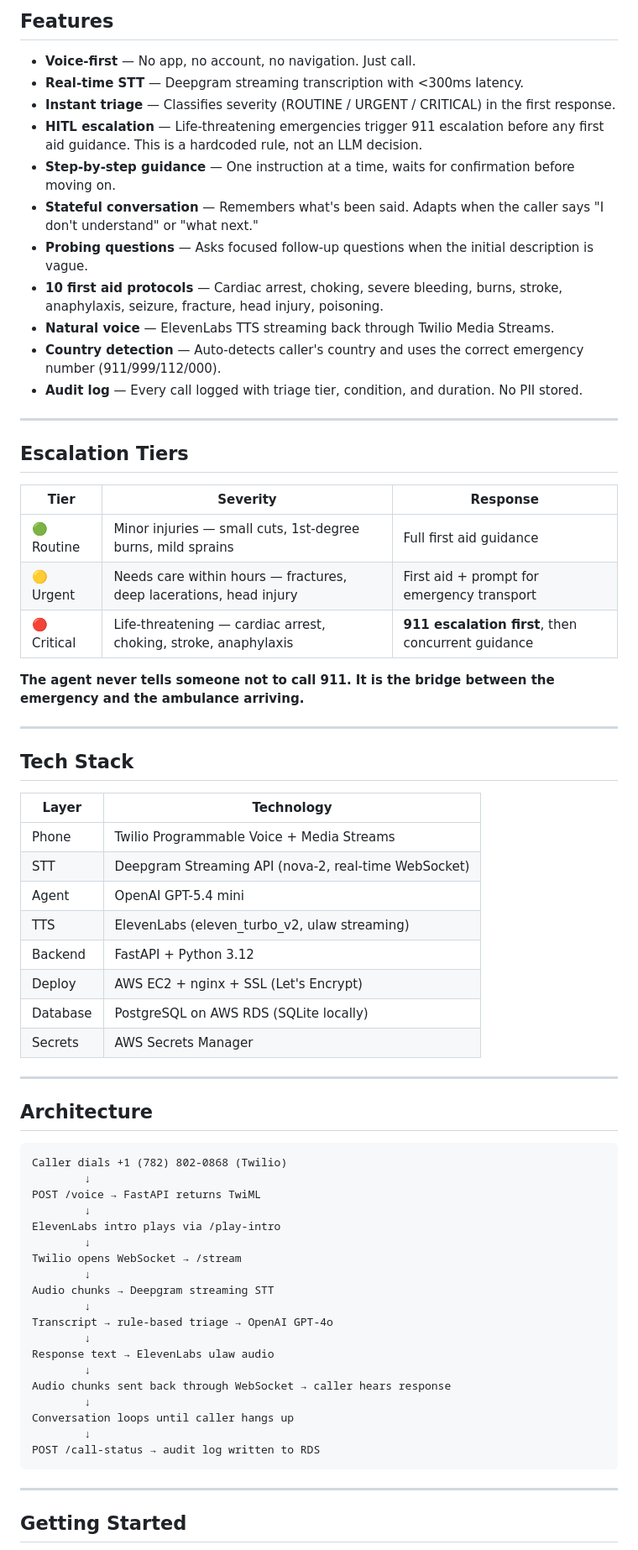
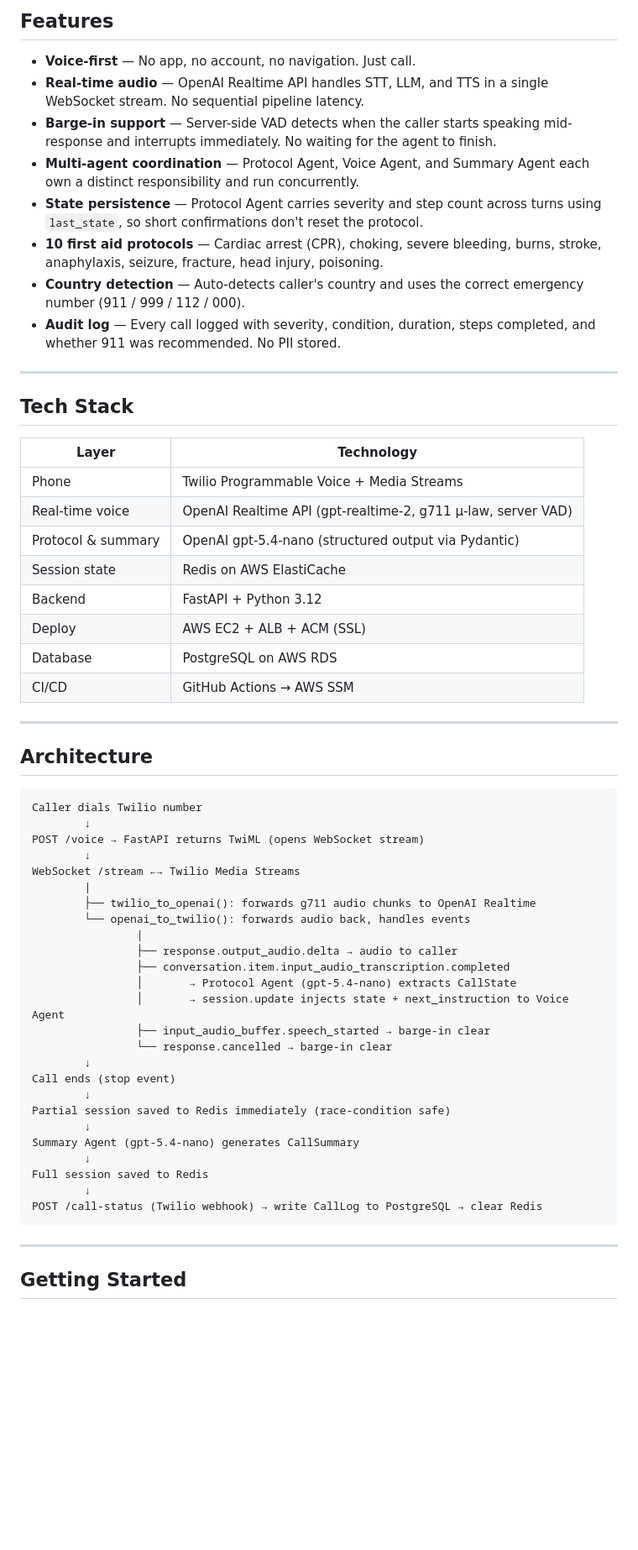
Before and after one commit to harish1120/FirstCall, a Markdown page: README.md, the part around one of its changes. Shown at 84% size. Rendered like a GitHub page; blank space fills up the shorter version.

Commit message:
docs: rewrite README to reflect multi-agent architecture and current stack

````diff
--- a/README.md
+++ b/README.md
@@ -65,28 +97,13 @@ Every call logged anonymously for audit
 ## Features
 
 - **Voice-first** — No app, no account, no navigation. Just call.
-- **Real-time STT** — Deepgram streaming transcription with <300ms latency.
-- **Instant triage** — Classifies severity (ROUTINE / URGENT / CRITICAL) in the first response.
-- **HITL escalation** — Life-threatening emergencies trigger 911 escalation before any first aid guidance. This is a hardcoded rule, not an LLM decision.
-- **Step-by-step guidance** — One instruction at a time, waits for confirmation before moving on.
-- **Stateful conversation** — Remembers what's been said. Adapts when the caller says "I don't understand" or "what next."
-- **Probing questions** — Asks focused follow-up questions when the initial description is vague.
-- **10 first aid protocols** — Cardiac arrest, choking, severe bleeding, burns, stroke, anaphylaxis, seizure, fracture, head injury, poisoning.
-- **Natural voice** — ElevenLabs TTS streaming back through Twilio Media Streams.
-- **Country detection** — Auto-detects caller's country and uses the correct emergency number (911/999/112/000).
-- **Audit log** — Every call logged with triage tier, condition, and duration. No PII stored.
-
----
-
-## Escalation Tiers
-
-| Tier | Severity | Response |
-|------|----------|----------|
-| 🟢 Routine | Minor injuries — small cuts, 1st-degree burns, mild sprains | Full first aid guidance |
-| 🟡 Urgent | Needs care within hours — fractures, deep lacerations, head injury | First aid + prompt for emergency transport |
-| 🔴 Critical | Life-threatening — cardiac arrest, choking, stroke, anaphylaxis | **911 escalation first**, then concurrent guidance |
-
-**The agent never tells someone not to call 911. It is the bridge between the emergency and the ambulance arriving.**
+- **Real-time audio** — OpenAI Realtime API handles STT, LLM, and TTS in a single WebSocket stream. No sequential pipeline latency.
+- **Barge-in support** — Server-side VAD detects when the caller starts speaking mid-response and interrupts immediately. No waiting for the agent to finish.
+- **Multi-agent coordination** — Protocol Agent, Voice Agent, and Summary Agent each own a distinct responsibility and run concurrently.
+- **State persistence** — Protocol Agent carries severity and step count across turns using `last_state`, so short confirmations don't reset the protocol.
+- **10 first aid protocols** — Cardiac arrest (CPR), choking, severe bleeding, burns, stroke, anaphylaxis, seizure, fracture, head injury, poisoning.
+- **Country detection** — Auto-detects caller's country and uses the correct emergency number (911 / 999 / 112 / 000).
+- **Audit log** — Every call logged with severity, condition, duration, steps completed, and whether 911 was recommended. No PII stored.
 
 ---
 
@@ -95,38 +112,44 @@ Every call logged anonymously for audit
 | Layer | Technology |
 |-------|-----------|
 | Phone | Twilio Programmable Voice + Media Streams |
-| STT | Deepgram Streaming API (nova-2, real-time WebSocket) |
-| Agent | OpenAI GPT-5.4 mini |
-| TTS | ElevenLabs (eleven_turbo_v2, ulaw streaming) |
+| Real-time voice | OpenAI Realtime API (gpt-realtime-2, g711 μ-law, server VAD) |
+| Protocol & summary | OpenAI gpt-5.4-nano (structured output via Pydantic) |
+| Session state | Redis on AWS ElastiCache |
 | Backend | FastAPI + Python 3.12 |
-| Deploy | AWS EC2 + nginx + SSL (Let's Encrypt) |
-| Database | PostgreSQL on AWS RDS (SQLite locally) |
-| Secrets | AWS Secrets Manager |
+| Deploy | AWS EC2 + ALB + ACM (SSL) |
+| Database | PostgreSQL on AWS RDS |
+| CI/CD | GitHub Actions → AWS SSM |
 
 ---
 
 ## Architecture
 
 ```
-Caller dials +1 (782) 802-0868 (Twilio)
+Caller dials Twilio number
         ↓
-POST /voice → FastAPI returns TwiML
+POST /voice → FastAPI returns TwiML (opens WebSocket stream)
         ↓
-ElevenLabs intro plays via /play-intro
+WebSocket /stream ←→ Twilio Media Streams
+        |
+        ├── twilio_to_openai(): forwards g711 audio chunks to OpenAI Realtime
+        └── openai_to_twilio(): forwards audio back, handles events
+                |
+                ├── response.output_audio.delta → audio to caller
+                ├── conversation.item.input_audio_transcription.completed
+                │       → Protocol Agent (gpt-5.4-nano) extracts CallState
+                │       → session.update injects state + next_instruction to Voice Agent
+                ├── input_audio_buffer.speech_started → barge-in clear
+                └── response.cancelled → barge-in clear
         ↓
-Twilio opens WebSocket → /stream
+Call ends (stop event)
         ↓
-Audio chunks → Deepgram streaming STT
+Partial session saved to Redis immediately (race-condition safe)
         ↓
-Transcript → rule-based triage → OpenAI GPT-4o
+Summary Agent (gpt-5.4-nano) generates CallSummary
         ↓
-Response text → ElevenLabs ulaw audio
+Full session saved to Redis
         ↓
-Audio chunks sent back through WebSocket → caller hears response
-        ↓
-Conversation loops until caller hangs up
-        ↓
-POST /call-status → audit log written to RDS
+POST /call-status (Twilio webhook) → write CallLog to PostgreSQL → clear Redis
 ```
 
 ---
````
Also changed, not shown: other parts of README.md (+60 -58 lines).
